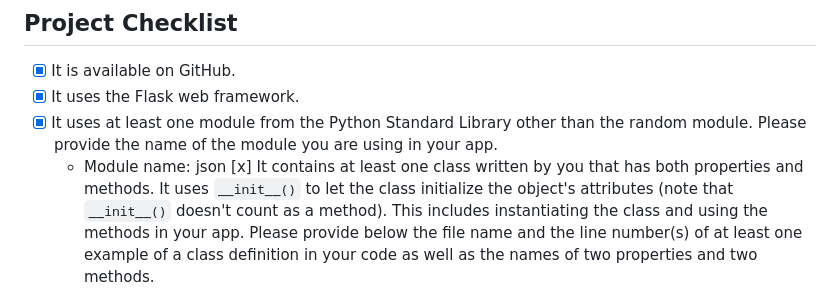
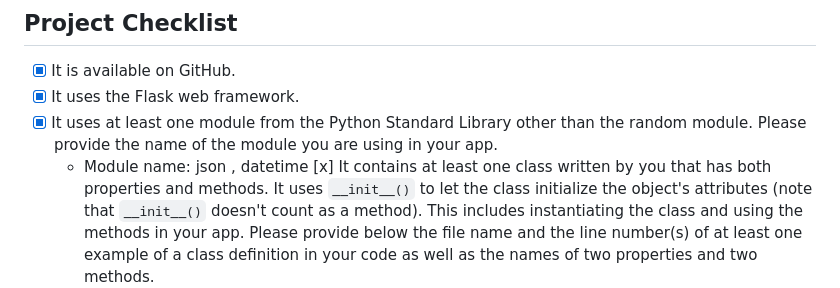
Before and after one commit to SaraSallah/Recipe-Hub-Final-Project, a Markdown page: README.md, the part around the change. GitHub-like rendering.

```diff
--- a/README.md
+++ b/README.md
@@ -13,7 +13,7 @@ List those here (if any).
 - [x] It uses the Flask web framework.
 - [x] It uses at least one module from the Python Standard Library other than the random module.
   Please provide the name of the module you are using in your app.
-  - Module name: json
+  - Module name: json , datetime
   [x] It contains at least one class written by you that has both properties and methods. It uses `__init__()` to let the class initialize the object's attributes (note that  `__init__()` doesn't count as a method). This includes instantiating the class and using the methods in your app. Please provide below the file name and the line number(s) of at least one example of a class definition in your code as well as the names of two properties and two methods.
   - File name for the class definition: User
    Line number(s) for the class definition: line 3 in user.
```
